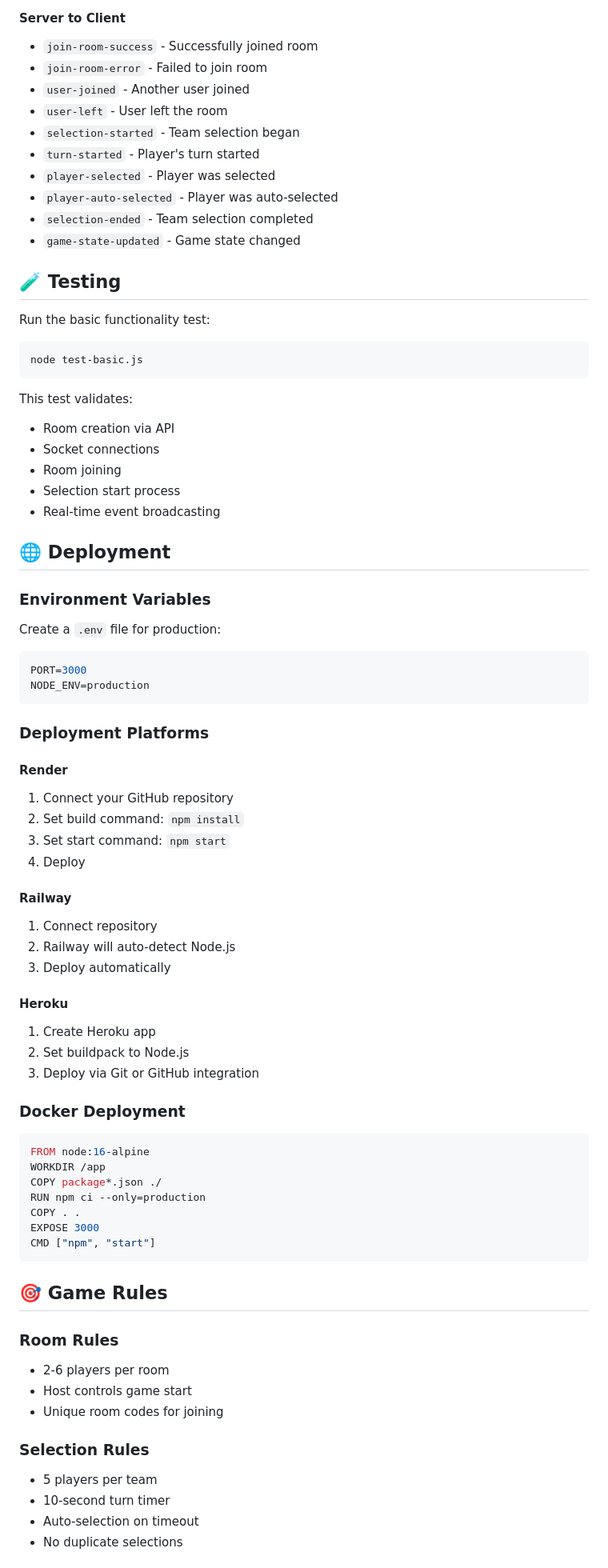
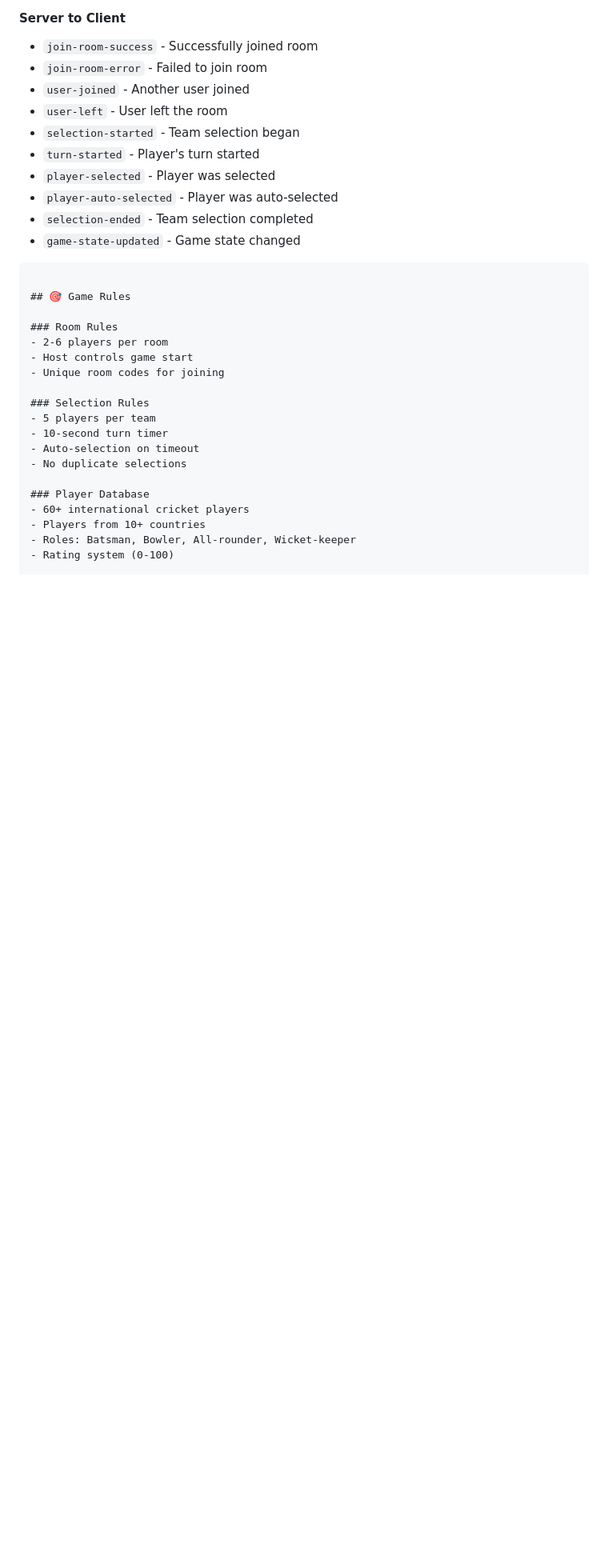
Before and after one commit to venkatsammm/Pick-shortgun-fantasy, a Markdown page: README.md, the part around one of its changes. Shown at 80% size. Rendered like a GitHub page; blank space fills up the shorter version.

````diff
--- a/README.md
+++ b/README.md
@@ -126,56 +126,8 @@ public/
 - `selection-ended` - Team selection completed
 - `game-state-updated` - Game state changed
 
-## 🧪 Testing
 
-Run the basic functionality test:
-```bash
-node test-basic.js
-```
 
-This test validates:
-- Room creation via API
-- Socket connections
-- Room joining
-- Selection start process
-- Real-time event broadcasting
-
-## 🌐 Deployment
-
-### Environment Variables
-Create a `.env` file for production:
-```env
-PORT=3000
-NODE_ENV=production
-```
-
-### Deployment Platforms
-
-#### Render
-1. Connect your GitHub repository
-2. Set build command: `npm install`
-3. Set start command: `npm start`
-4. Deploy
-
-#### Railway
-1. Connect repository
-2. Railway will auto-detect Node.js
-3. Deploy automatically
-
-#### Heroku
-1. Create Heroku app
-2. Set buildpack to Node.js
-3. Deploy via Git or GitHub integration
-
-### Docker Deployment
-```dockerfile
-FROM node:16-alpine
-WORKDIR /app
-COPY package*.json ./
-RUN npm ci --only=production
-COPY . .
-EXPOSE 3000
-CMD ["npm", "start"]
 ```
 
 ## 🎯 Game Rules
````
Also changed, not shown: other parts of README.md (+0 -43 lines).
